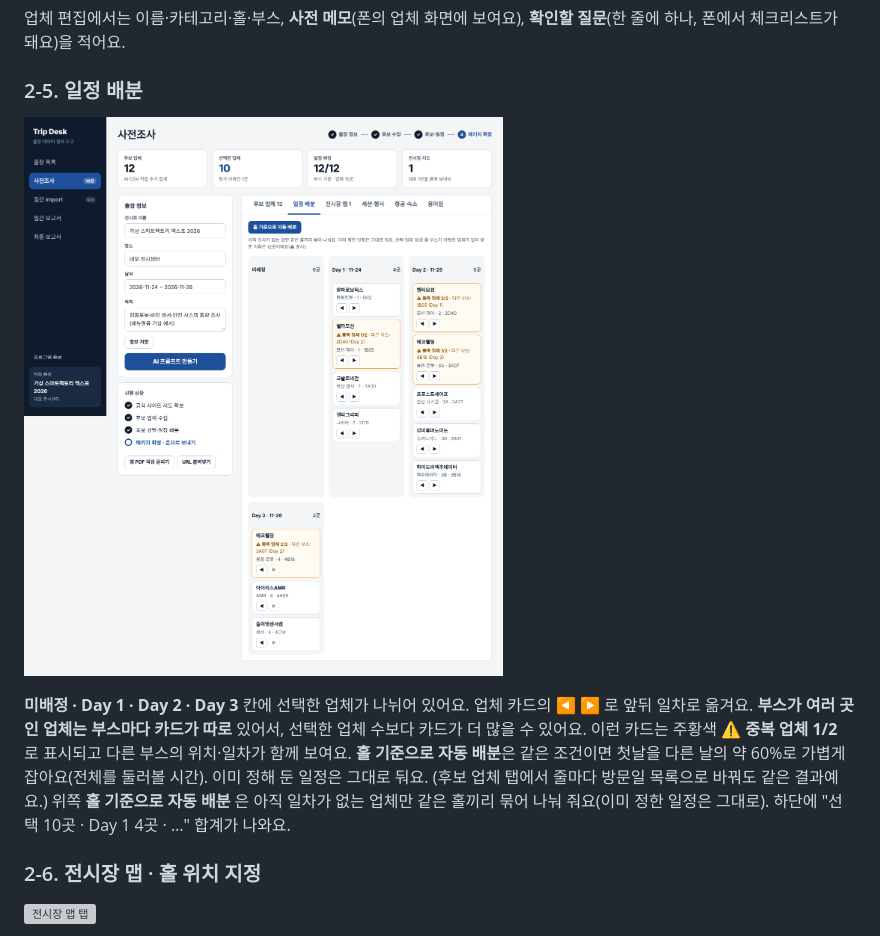
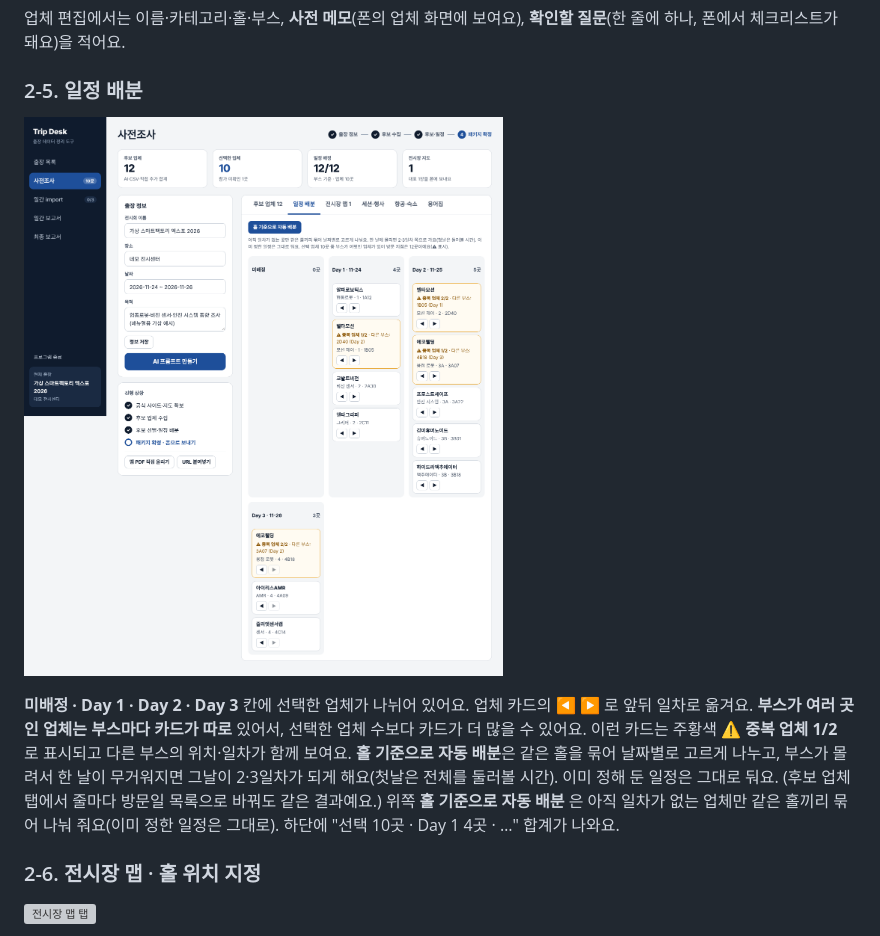
Before and after one commit to ji22gwan/trip-tools, a Markdown page: docs/manual/MANUAL.md, the part around one of its changes. Drawn GitHub-style; pictures changed too: docs/manual/img/desk-09-plan.png; grey boxes are pictures that could not be loaded.

```diff
--- a/docs/manual/MANUAL.md
+++ b/docs/manual/MANUAL.md
@@ -113,7 +113,7 @@ Trip Desk 아이콘을 누르면 앱 창으로 열려요(터미널 없음). 왼
 
 ![일정 배분](img/desk-09-plan.png)
 
-**미배정 · Day 1 · Day 2 · Day 3** 칸에 선택한 업체가 나뉘어 있어요. 업체 카드의 **◀ ▶** 로 앞뒤 일차로 옮겨요. **부스가 여러 곳인 업체는 부스마다 카드가 따로** 있어서, 선택한 업체 수보다 카드가 더 많을 수 있어요. 이런 카드는 주황색 **⚠ 중복 업체 1/2** 로 표시되고 다른 부스의 위치·일차가 함께 보여요. **홀 기준으로 자동 배분**은 같은 조건이면 첫날을 다른 날의 약 60%로 가볍게 잡아요(전체를 둘러볼 시간). 이미 정해 둔 일정은 그대로 둬요. (후보 업체 탭에서 줄마다 방문일 목록으로 바꿔도 같은 결과예요.) 위쪽 **홀 기준으로 자동 배분** 은 아직 일차가 없는 업체만 같은 홀끼리 묶어 나눠 줘요(이미 정한 일정은 그대로). 하단에 "선택 10곳 · Day 1 4곳 · …" 합계가 나와요.
+**미배정 · Day 1 · Day 2 · Day 3** 칸에 선택한 업체가 나뉘어 있어요. 업체 카드의 **◀ ▶** 로 앞뒤 일차로 옮겨요. **부스가 여러 곳인 업체는 부스마다 카드가 따로** 있어서, 선택한 업체 수보다 카드가 더 많을 수 있어요. 이런 카드는 주황색 **⚠ 중복 업체 1/2** 로 표시되고 다른 부스의 위치·일차가 함께 보여요. **홀 기준으로 자동 배분**은 같은 홀을 묶어 날짜별로 고르게 나누고, 부스가 몰려서 한 날이 무거워지면 그날이 2·3일차가 되게 해요(첫날은 전체를 둘러볼 시간). 이미 정해 둔 일정은 그대로 둬요. (후보 업체 탭에서 줄마다 방문일 목록으로 바꿔도 같은 결과예요.) 위쪽 **홀 기준으로 자동 배분** 은 아직 일차가 없는 업체만 같은 홀끼리 묶어 나눠 줘요(이미 정한 일정은 그대로). 하단에 "선택 10곳 · Day 1 4곳 · …" 합계가 나와요.
 
 ### 2-6. 전시장 맵 · 홀 위치 지정
 
```
Also changed, not shown: other parts of docs/manual/MANUAL.md (+13 -0 lines), docs/manual/sample_plan_report.md (added, +44 -0 lines), docs/manual/img/desk-02-new-trip.png, docs/manual/img/desk-06-candidates-after-paste.png, docs/manual/img/desk-07-candidates.png, docs/manual/img/desk-18-package.png, docs/manual/img/desk-36-plan-report.png (added), 7 other files.
